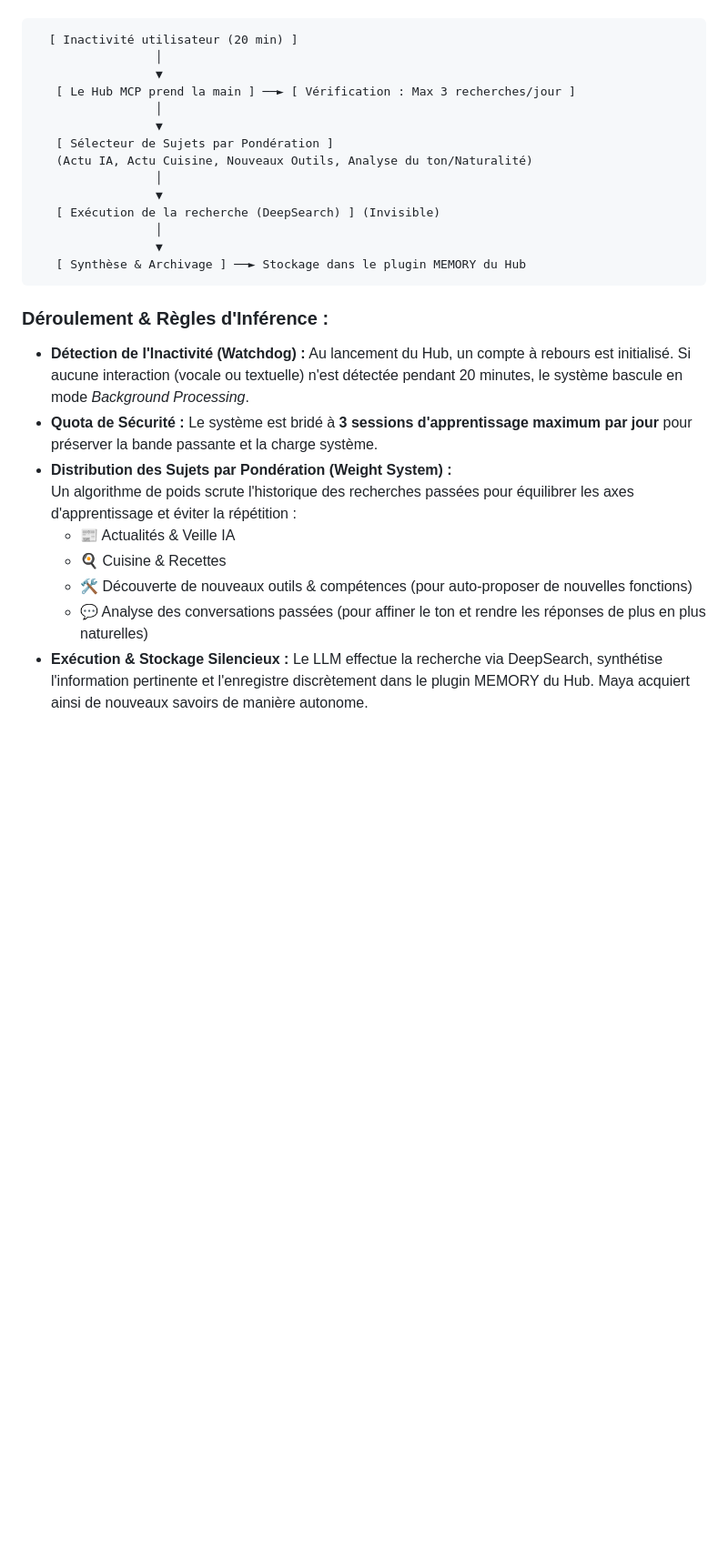
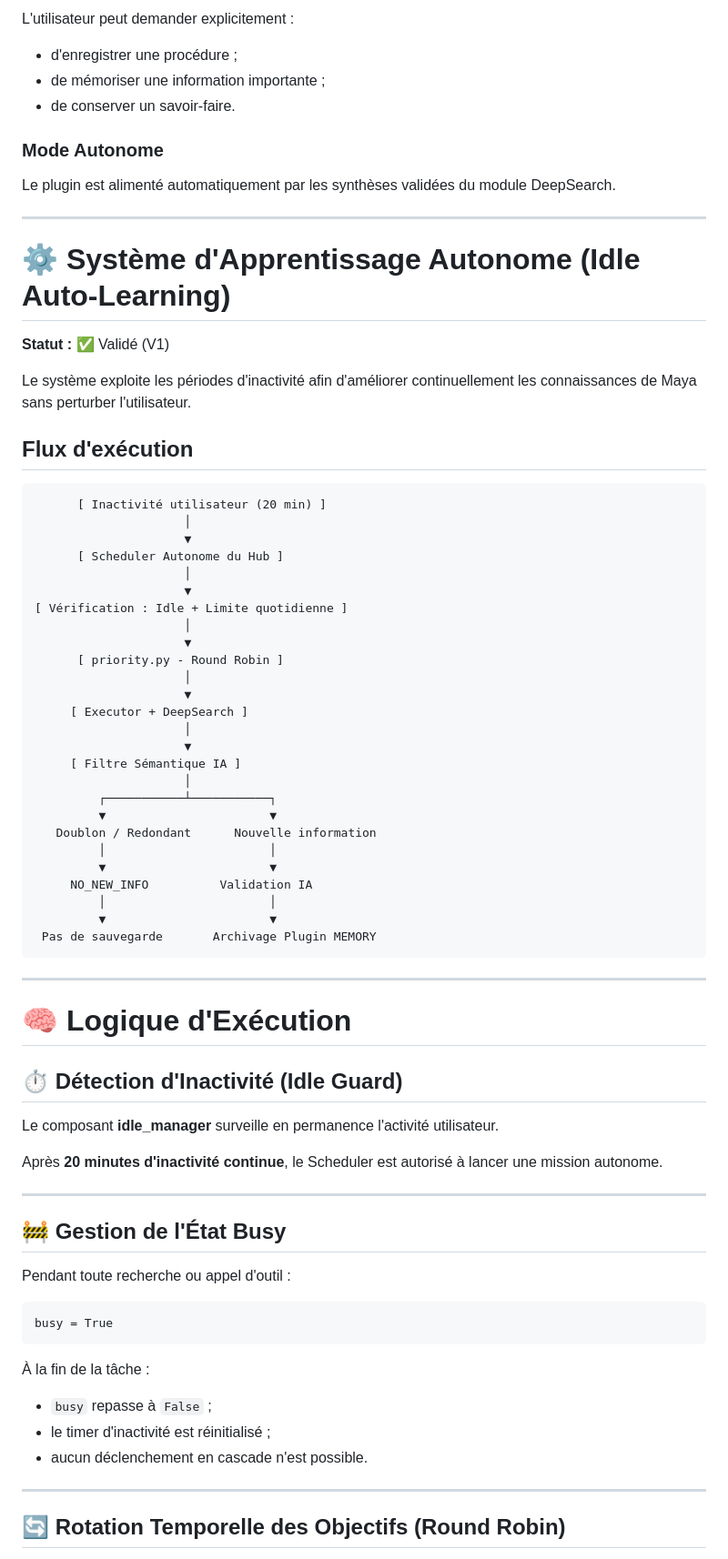
Before and after one commit to IronWoodten/project-maya, a Markdown page: docs/hub.md, the part around one of its changes. Shown at 91% size. Drawn GitHub-style; blank space fills up the shorter version.

````diff
--- a/docs/hub.md
+++ b/docs/hub.md
@@ -64,29 +150,79 @@ Le module d'apprentissage autonome tire parti des périodes d'inactivité de l'u
+L'utilisateur peut demander explicitement :
+
+- d'enregistrer une procédure ;
+- de mémoriser une information importante ;
+- de conserver un savoir-faire.
+
+### Mode Autonome
+
+Le plugin est alimenté automatiquement par les synthèses validées du module DeepSearch.
+
+---
+
+# ⚙️ Système d'Apprentissage Autonome (Idle Auto-Learning)
+
+**Statut :** ✅ Validé (V1)
+
+Le système exploite les périodes d'inactivité afin d'améliorer continuellement les connaissances de Maya sans perturber l'utilisateur.
+
+## Flux d'exécution
 
 ```text
-  [ Inactivité utilisateur (20 min) ]
-                 │
-                 ▼
-   [ Le Hub MCP prend la main ] ──► [ Vérification : Max 3 recherches/jour ]
-                 │
-                 ▼
-   [ Sélecteur de Sujets par Pondération ]
-   (Actu IA, Actu Cuisine, Nouveaux Outils, Analyse du ton/Naturalité)
-                 │
-                 ▼
-   [ Exécution de la recherche (DeepSearch) ] (Invisible)
-                 │
-                 ▼
-   [ Synthèse & Archivage ] ──► Stockage dans le plugin MEMORY du Hub
+      [ Inactivité utilisateur (20 min) ]
+                     │
+                     ▼
+      [ Scheduler Autonome du Hub ]
+                     │
+                     ▼
+[ Vérification : Idle + Limite quotidienne ]
+                     │
+                     ▼
+      [ priority.py - Round Robin ]
+                     │
+                     ▼
+     [ Executor + DeepSearch ]
+                     │
+                     ▼
+     [ Filtre Sémantique IA ]
+                     │
+         ┌───────────┴───────────┐
+         ▼                       ▼
+   Doublon / Redondant      Nouvelle information
+         │                       │
+         ▼                       ▼
+     NO_NEW_INFO          Validation IA
+         │                       │
+         ▼                       ▼
+ Pas de sauvegarde       Archivage Plugin MEMORY
 ```
 
-### Déroulement & Règles d'Inférence :
+---
 
-* **Détection de l'Inactivité (Watchdog) :** Au lancement du Hub, un compte à rebours est initialisé. Si aucune interaction (vocale ou textuelle) n'est détectée pendant 20 minutes, le système bascule en mode *Background Processing*.
-* **Quota de Sécurité :** Le système est bridé à **3 sessions d'apprentissage maximum par jour** pour préserver la bande passante et la charge système.
-* **Distribution des Sujets par Pondération (Weight System) :**
-  Un algorithme de poids scrute l'historique des recherches passées pour équilibrer les axes d'apprentissage et éviter la répétition :
-  * 📰 Actualités & Veille IA
-  * 🍳 Cuisine & Recettes
-  * 🛠️ Découverte de nouveaux outils & compétences (pour auto-proposer de nouvelles fonctions)
-  * 💬 Analyse des conversations passées (pour affiner le ton et rendre les réponses de plus en plus naturelles)
-* **Exécution & Stockage Silencieux :** Le LLM effectue la recherche via DeepSearch, synthétise l'information pertinente et l'enregistre discrètement dans le plugin MEMORY du Hub. Maya acquiert ainsi de nouveaux savoirs de manière autonome.
+# 🧠 Logique d'Exécution
+
+## ⏱️ Détection d'Inactivité (Idle Guard)
+
+Le composant **idle_manager** surveille en permanence l'activité utilisateur.
+
+Après **20 minutes d'inactivité continue**, le Scheduler est autorisé à lancer une mission autonome.
+
+---
+
+## 🚧 Gestion de l'État Busy
+
+Pendant toute recherche ou appel d'outil :
+
+```text
+busy = True
+```
+
+À la fin de la tâche :
+
+- `busy` repasse à `False` ;
+- le timer d'inactivité est réinitialisé ;
+- aucun déclenchement en cascade n'est possible.
+
+---
+
+## 🔄 Rotation Temporelle des Objectifs (Round Robin)
+
````
Also changed, not shown: other parts of docs/hub.md (+182 -40 lines).
